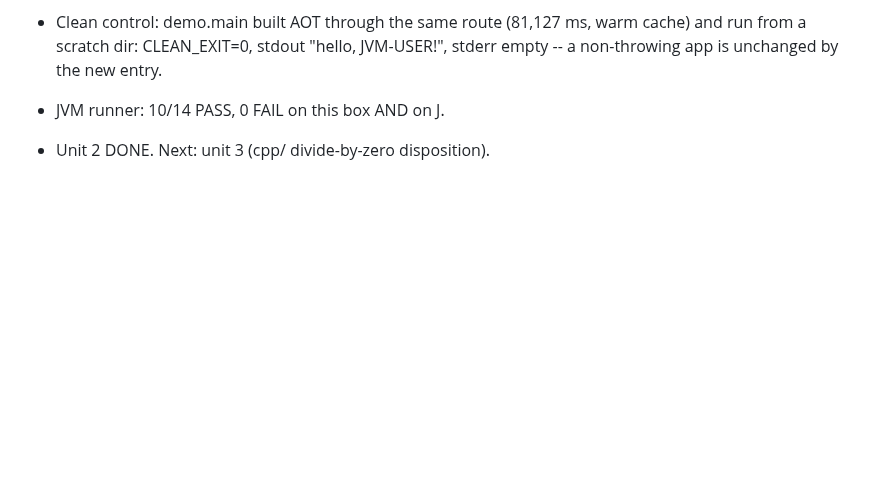
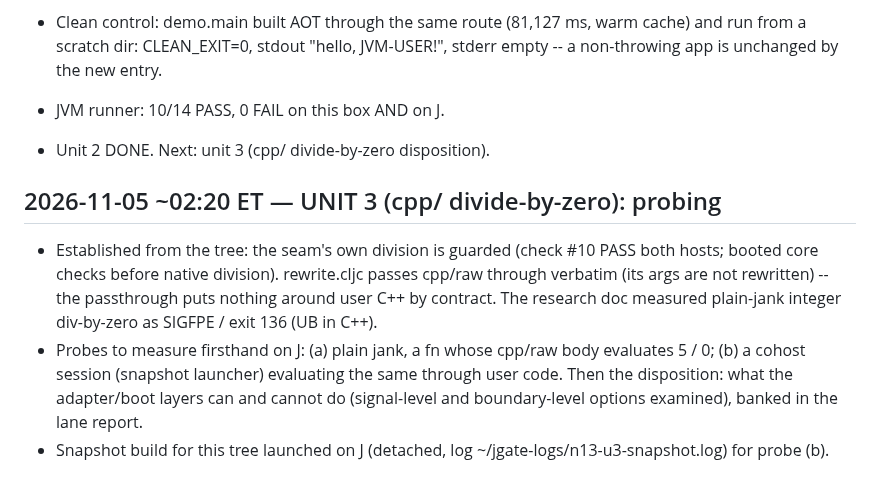
Before and after one commit to johnmn3/cohost.cljc, a Markdown page: doc/debug-seam-probes/n13-status.md, the part around the change. Rendered like a GitHub page; blank space fills up the shorter version.

Commit message:
#13 lane STATUS: unit 3 (cpp/ div-by-zero) probing on J -- snapshot build + plain-jank and cohost-session probes

```diff
--- a/doc/debug-seam-probes/n13-status.md
+++ b/doc/debug-seam-probes/n13-status.md
@@ -233,3 +233,20 @@ JVM runner re-check after (must stay 10/14, #13 PASS).
   non-throwing app is unchanged by the new entry.
 - JVM runner: 10/14 PASS, 0 FAIL on this box AND on J.
 - Unit 2 DONE. Next: unit 3 (cpp/ divide-by-zero disposition).
+
+## 2026-11-05 ~02:20 ET — UNIT 3 (cpp/ divide-by-zero): probing
+
+- Established from the tree: the seam's own division is guarded
+  (check #10 PASS both hosts; booted core checks before native
+  division). rewrite.cljc passes cpp/raw through verbatim (its
+  args are not rewritten) -- the passthrough puts nothing around
+  user C++ by contract. The research doc measured plain-jank
+  integer div-by-zero as SIGFPE / exit 136 (UB in C++).
+- Probes to measure firsthand on J: (a) plain jank, a fn whose
+  cpp/raw body evaluates 5 / 0; (b) a cohost session (snapshot
+  launcher) evaluating the same through user code. Then the
+  disposition: what the adapter/boot layers can and cannot do
+  (signal-level and boundary-level options examined), banked in
+  the lane report.
+- Snapshot build for this tree launched on J (detached, log
+  ~/jgate-logs/n13-u3-snapshot.log) for probe (b).
```
